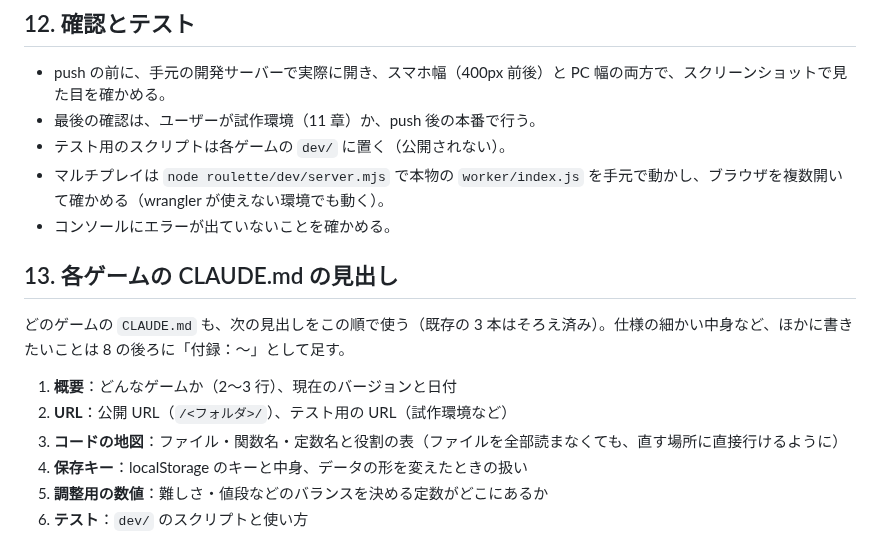
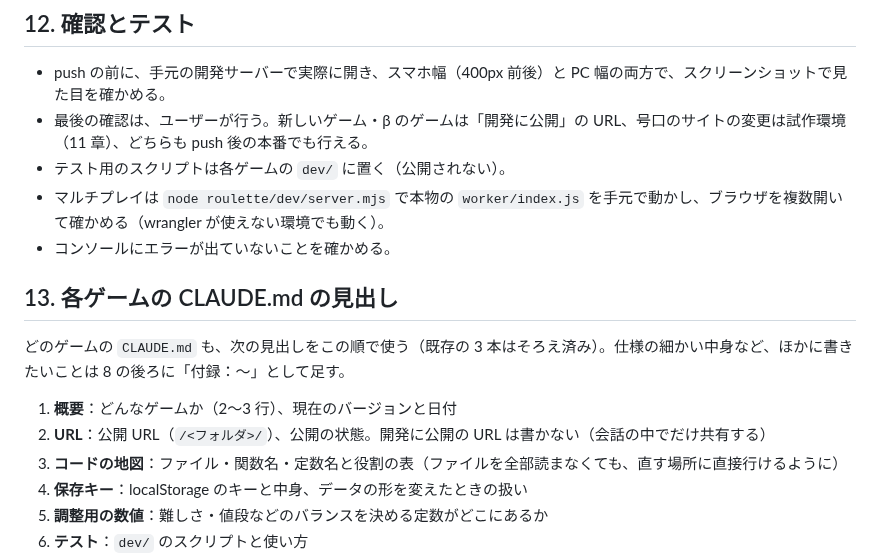
Before and after one commit to Chikuwa1014/chikugames, a Markdown page: CLAUDE.md, the part around one of its changes. Rendered like a GitHub page.

```diff
--- a/CLAUDE.md
+++ b/CLAUDE.md
@@ -140,7 +150,7 @@
 ## 12. 確認とテスト
 
 - push の前に、手元の開発サーバーで実際に開き、スマホ幅（400px 前後）と PC 幅の両方で、スクリーンショットで見た目を確かめる。
-- 最後の確認は、ユーザーが試作環境（11 章）か、push 後の本番で行う。
+- 最後の確認は、ユーザーが行う。新しいゲーム・β のゲームは「開発に公開」の URL、号口のサイトの変更は試作環境（11 章）、どちらも push 後の本番でも行える。
 - テスト用のスクリプトは各ゲームの `dev/` に置く（公開されない）。
 - マルチプレイは `node roulette/dev/server.mjs` で本物の `worker/index.js` を手元で動かし、ブラウザを複数開いて確かめる（wrangler が使えない環境でも動く）。
 - コンソールにエラーが出ていないことを確かめる。
@@ -150,7 +160,7 @@
 どのゲームの `CLAUDE.md` も、次の見出しをこの順で使う（既存の 3 本はそろえ済み）。仕様の細かい中身など、ほかに書きたいことは 8 の後ろに「付録：〜」として足す。
 
 1. **概要**：どんなゲームか（2〜3 行）、現在のバージョンと日付
-2. **URL**：公開 URL（`/<フォルダ>/`）、テスト用の URL（試作環境など）
+2. **URL**：公開 URL（`/<フォルダ>/`）、公開の状態。開発に公開の URL は書かない（会話の中でだけ共有する）
 3. **コードの地図**：ファイル・関数名・定数名と役割の表（ファイルを全部読まなくても、直す場所に直接行けるように）
 4. **保存キー**：localStorage のキーと中身、データの形を変えたときの扱い
 5. **調整用の数値**：難しさ・値段などのバランスを決める定数がどこにあるか
```
Also changed, not shown: other parts of CLAUDE.md (+15 -5 lines), claude/未実装タスク.md (+1 -1 lines).
